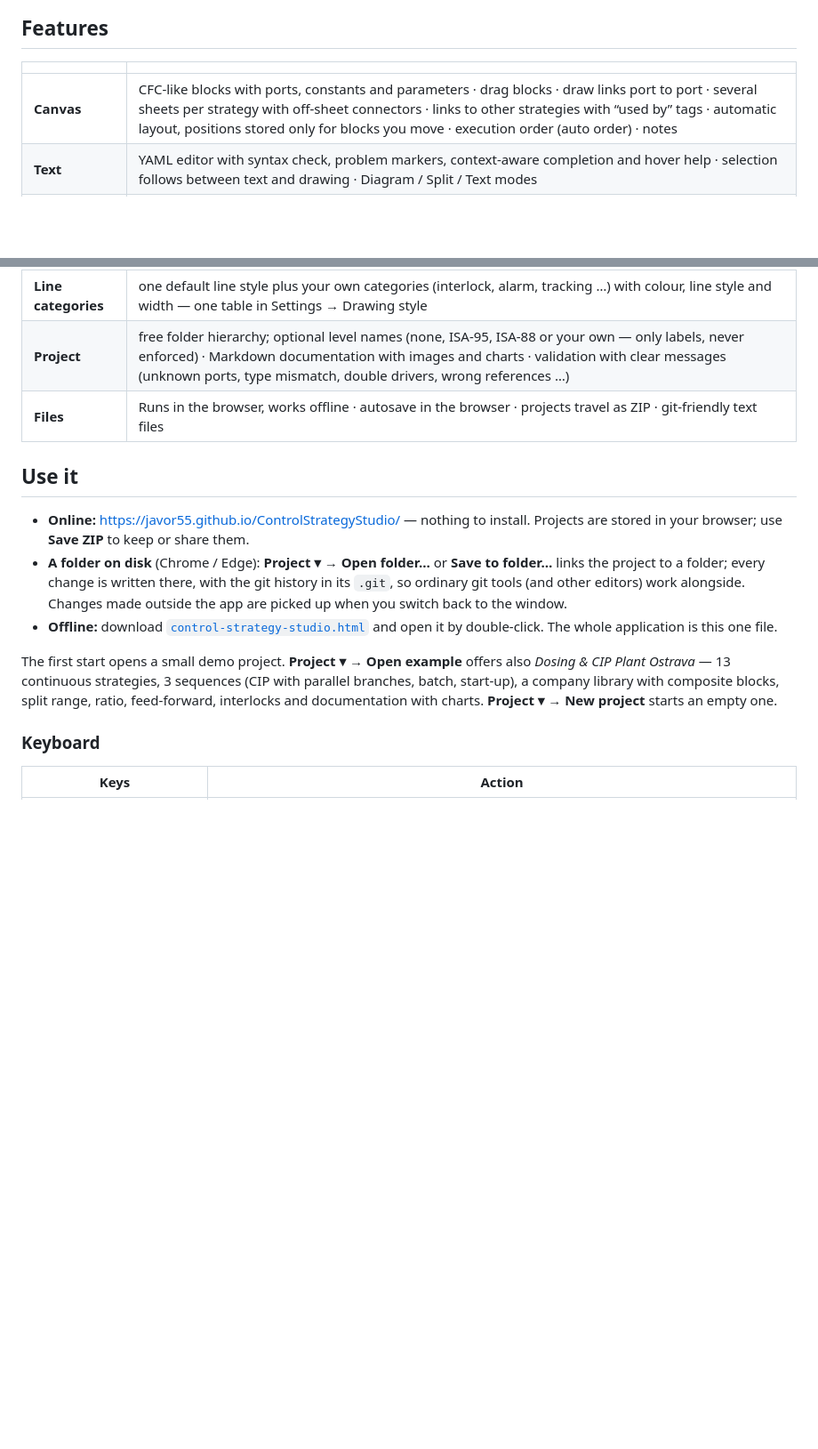
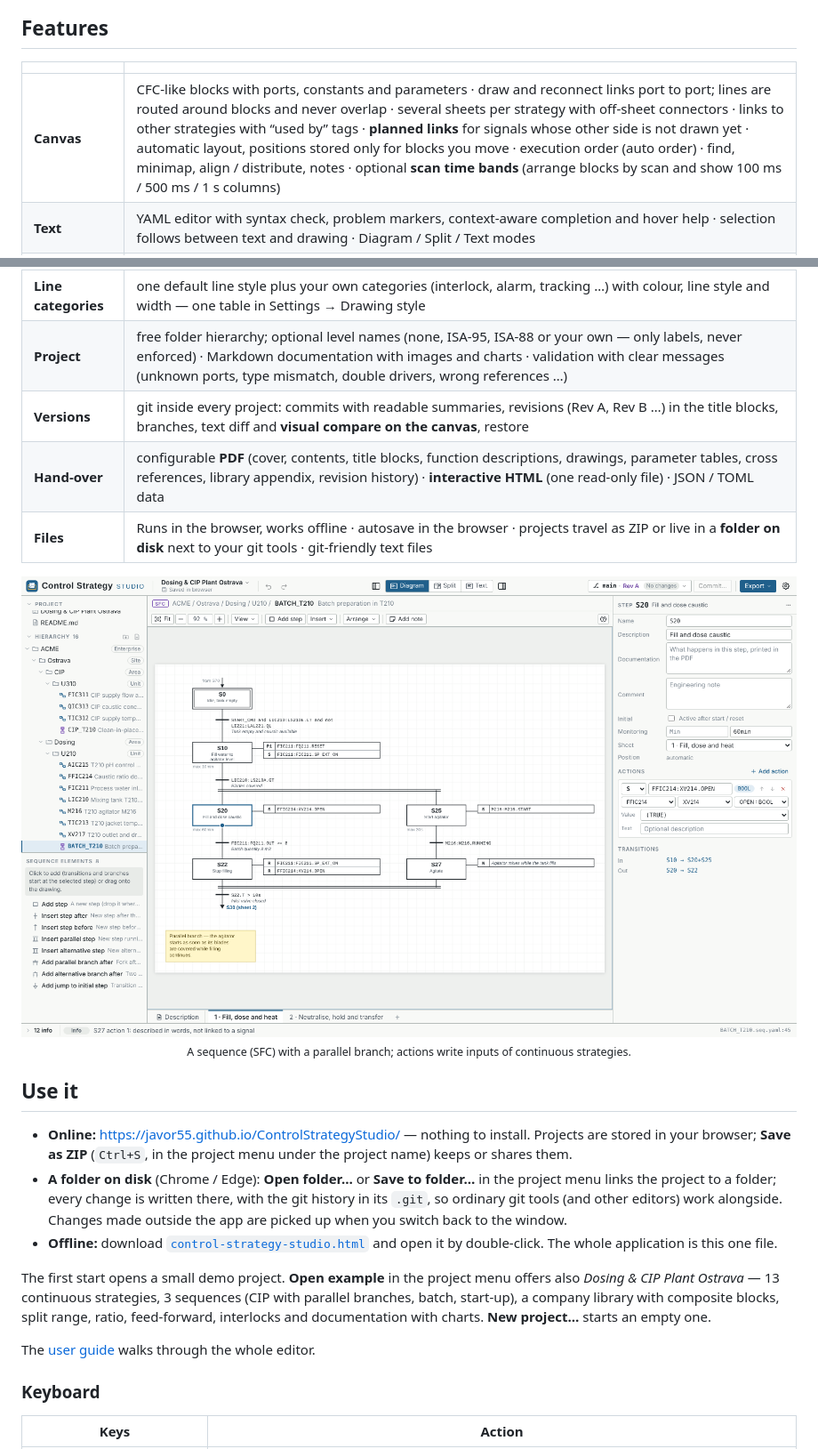
Before and after one commit to javor55/ControlStrategyStudio, a Markdown page: README.md, 2 parts joined by grey strips. Shown at 89% size. GitHub-like rendering; pictures changed too: docs/screenshot-sequence.png (added); blank space fills up the shorter version.

```diff
--- a/README.md
+++ b/README.md
@@ -35,31 +36,41 @@
 
 | | |
 |---|---|
-| **Canvas** | CFC-like blocks with ports, constants and parameters · drag blocks · draw links port to port · several sheets per strategy with off-sheet connectors · links to other strategies with “used by” tags · automatic layout, positions stored only for blocks you move · execution order (auto order) · notes |
+| **Canvas** | CFC-like blocks with ports, constants and parameters · draw and reconnect links port to port; lines are routed around blocks and never overlap · several sheets per strategy with off-sheet connectors · links to other strategies with “used by” tags · **planned links** for signals whose other side is not drawn yet · automatic layout, positions stored only for blocks you move · execution order (auto order) · find, minimap, align / distribute, notes · optional **scan time bands** (arrange blocks by scan and show 100 ms / 500 ms / 1 s columns) |
 | **Text** | YAML editor with syntax check, problem markers, context-aware completion and hover help · selection follows between text and drawing · Diagram / Split / Text modes |
 | **Blocks** | Standard library `std` (40 blocks: I/O, logic, timers, comparators, math, selectors, filters, PID, ratio, split range, motor, valve, interlock) · your own libraries as plain folders · versioned block types · composite blocks with an inner diagram · graphical block type editor |
 | **Two strategy types** | **Continuous strategies** (function block diagrams, `NAME.yaml`) and **sequence strategies** (SFC / Grafcet, `NAME.seq.yaml`) — both editable as drawing or text; sequences read and write signals of continuous strategies, and strategies can read sequence states (e.g. `FILL_T100:S20.X`, `FILL_T100:SEQ.RUNNING`); a sequence can hold several **sequencers** with start conditions and priorities (e.g. the ISA-88 states Running / Holding / Aborting) |
 | **Line categories** | one default line style plus your own categories (interlock, alarm, tracking …) with colour, line style and width — one table in Settings → Drawing style |
 | **Project** | free folder hierarchy; optional level names (none, ISA-95, ISA-88 or your own — only labels, never enforced) · Markdown documentation with images and charts · validation with clear messages (unknown ports, type mismatch, double drivers, wrong references …) |
-| **Files** | Runs in the browser, works offline · autosave in the browser · projects travel as ZIP · git-friendly text files |
+| **Versions** | git inside every project: commits with readable summaries, revisions (Rev A, Rev B …) in the title blocks, branches, text diff and **visual compare on the canvas**, restore |
+| **Hand-over** | configurable **PDF** (cover, contents, title blocks, function descriptions, drawings, parameter tables, cross references, library appendix, revision history) · **interactive HTML** (one read-only file) · JSON / TOML data |
+| **Files** | Runs in the browser, works offline · autosave in the browser · projects travel as ZIP or live in a **folder on disk** next to your git tools · git-friendly text files |
+
+<p align="center">
+  <img src="docs/screenshot-sequence.png" alt="Sequence BATCH_T210 with a parallel branch and step actions" width="900"><br>
+  <sub>A sequence (SFC) with a parallel branch; actions write inputs of continuous strategies.</sub>
+</p>
 
 ## Use it
 
 * **Online:** <https://javor55.github.io/ControlStrategyStudio/> — nothing to install.
-  Projects are stored in your browser; use **Save ZIP** to keep or share them.
-* **A folder on disk** (Chrome / Edge): **Project ▾ → Open folder…** or **Save to
-  folder…** links the project to a folder; every change is written there, with the
+  Projects are stored in your browser; **Save as ZIP** (`Ctrl+S`, in the project menu
+  under the project name) keeps or shares them.
+* **A folder on disk** (Chrome / Edge): **Open folder…** or **Save to folder…** in the
+  project menu links the project to a folder; every change is written there, with the
   git history in its `.git`, so ordinary git tools (and other editors) work alongside.
   Changes made outside the app are picked up when you switch back to the window.
 * **Offline:** download
   [`control-strategy-studio.html`](https://javor55.github.io/ControlStrategyStudio/control-strategy-studio.html)
   and open it by double-click. The whole application is this one file.
 
-The first start opens a small demo project. **Project ▾ → Open example** offers also
+The first start opens a small demo project. **Open example** in the project menu offers also
 *Dosing & CIP Plant Ostrava* — 13 continuous strategies, 3 sequences (CIP with parallel
 branches, batch, start-up), a company library with composite blocks, split range, ratio,
-feed-forward, interlocks and documentation with charts. **Project ▾ → New project**
-starts an empty one.
+feed-forward, interlocks and documentation with charts. **New project…** starts an
+empty one.
+
+The [user guide](docs/user-guide.md) walks through the whole editor.
 
 ### Keyboard
 
```
Also changed, not shown: other parts of README.md (+20 -3 lines), docs/README.md (added, +12 -0 lines), docs/architecture.md (added, +125 -0 lines), docs/file-format.md (added, +266 -0 lines), docs/user-guide.md (added, +231 -0 lines), docs/screenshot.png.
